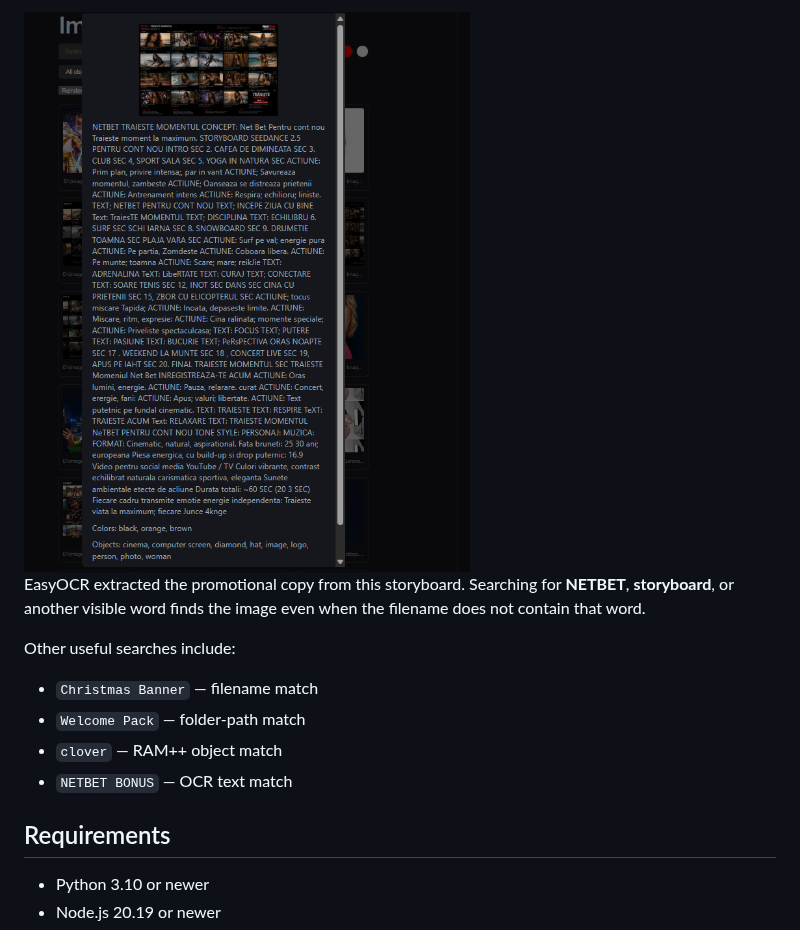
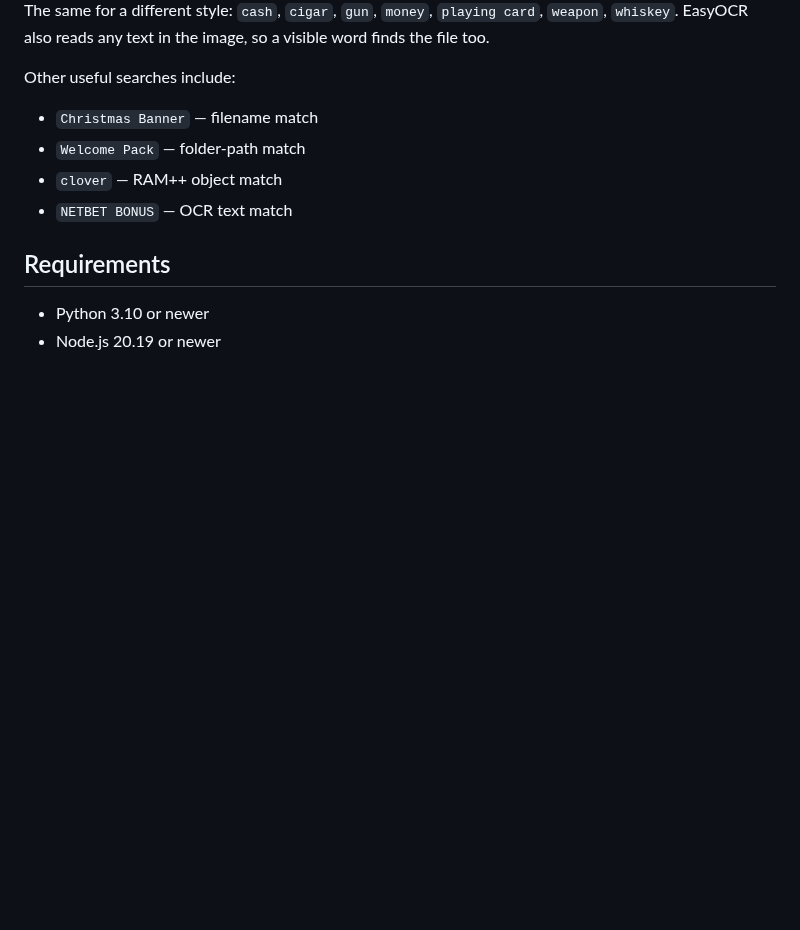
Before and after one commit to dexterR35/imagefind, a Markdown page: README.md, the part around one of its changes. Rendered like a GitHub page; pictures changed too: example/2.png (deleted); blank space fills up the shorter version.

```diff
--- a/README.md
+++ b/README.md
@@ -55,9 +66,7 @@ ImageFind automatically detected objects including `bag`, `cherry`, `clover`, `c
 
-<img src="example/2.png" width="480" alt="ImageFind showing OCR text extracted from a promotional storyboard">
-
-EasyOCR extracted the promotional copy from this storyboard. Searching for
-**NETBET**, **storyboard**, or another visible word finds the image even when
-the filename does not contain that word.
+The same for a different style: `cash`, `cigar`, `gun`, `money`,
+`playing card`, `weapon`, `whiskey`. EasyOCR also reads any text in the image,
+so a visible word finds the file too.
 
 Other useful searches include:
 
```
Also changed, not shown: other parts of README.md (+21 -6 lines), example/1.png (deleted), example/Screenshot 2026-08-31 154013.png (deleted), example/library.png (added), example/objects-casino.png (added), 7 other files.
